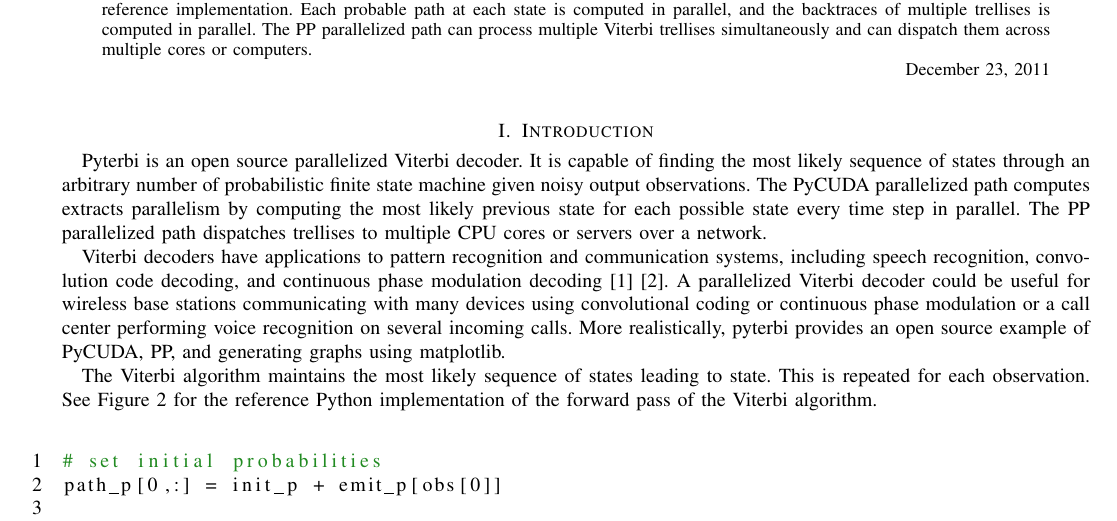
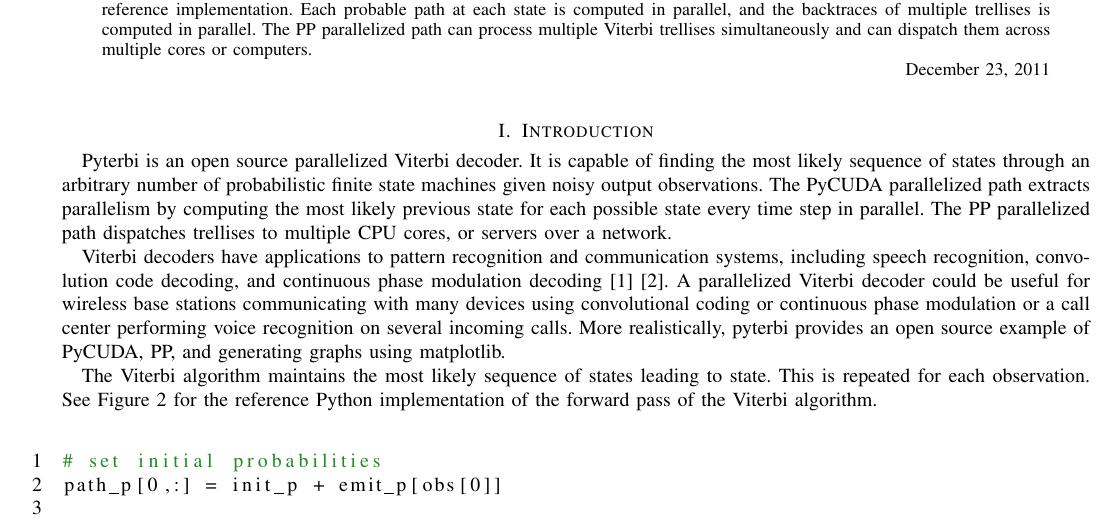
Before and after one commit to loxodes/pyterbi, a LaTeX paper (doc/pycuda_paper.tex): part of page 1 of 5, cut so that both start at the same text. Compiled offline with pdfLaTeX.

Commit message:
submitted pycuda documentation

```diff
--- a/doc/pycuda_paper.tex
+++ b/doc/pycuda_paper.tex
@@ -39,7 +39,7 @@
 \end{abstract}
 
 \section{Introduction}
-Pyterbi is an open source parallelized Viterbi decoder. It is capable of finding the most likely sequence of states through an arbitrary number of probabilistic finite state machine given noisy output observations. The PyCUDA parallelized path computes extracts parallelism by computing the most likely previous state for each possible state every time step in parallel. The PP parallelized path dispatches trellises to multiple CPU cores or servers over a network.
+Pyterbi is an open source parallelized Viterbi decoder. It is capable of finding the most likely sequence of states through an arbitrary number of probabilistic finite state machines given noisy output observations. The PyCUDA parallelized path extracts parallelism by computing the most likely previous state for each possible state every time step in parallel. The PP parallelized path dispatches trellises to multiple CPU cores, or servers over a network.
 
 
 Viterbi decoders have applications to pattern recognition and communication systems, including speech recognition, convolution code decoding, and continuous phase modulation decoding [1] [2]. A parallelized Viterbi decoder could be useful for wireless base stations communicating with many devices using convolutional coding or continuous phase modulation or a call center performing voice recognition on several incoming calls. More realistically, pyterbi provides an open source example of PyCUDA, PP, and generating graphs using matplotlib.
```
